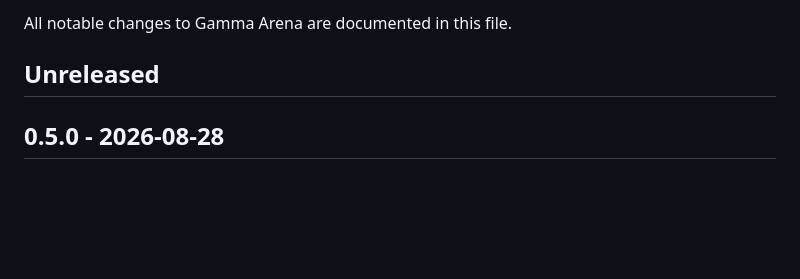
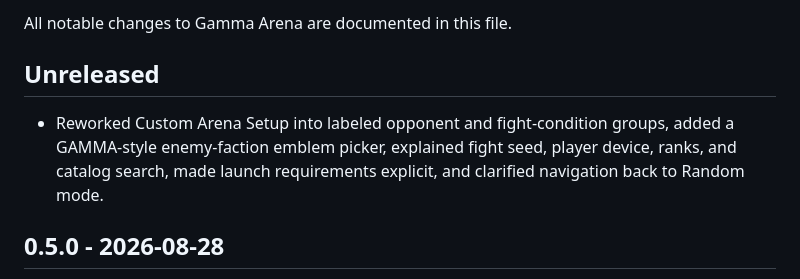
Before and after one commit to Xezard/GAMMA-Arena, a Markdown page: CHANGELOG.md, the part around the change. Rendered like a GitHub page; blank space fills up the shorter version.

Commit message:
docs: record custom setup ux redesign

```diff
--- a/CHANGELOG.md
+++ b/CHANGELOG.md
@@ -3,6 +3,8 @@
 All notable changes to Gamma Arena are documented in this file.
 
 ## Unreleased
+
+- Reworked Custom Arena Setup into labeled opponent and fight-condition groups, added a GAMMA-style enemy-faction emblem picker, explained fight seed, player device, ranks, and catalog search, made launch requirements explicit, and clarified navigation back to Random mode.
 
 ## 0.5.0 - 2026-08-28
 
```
